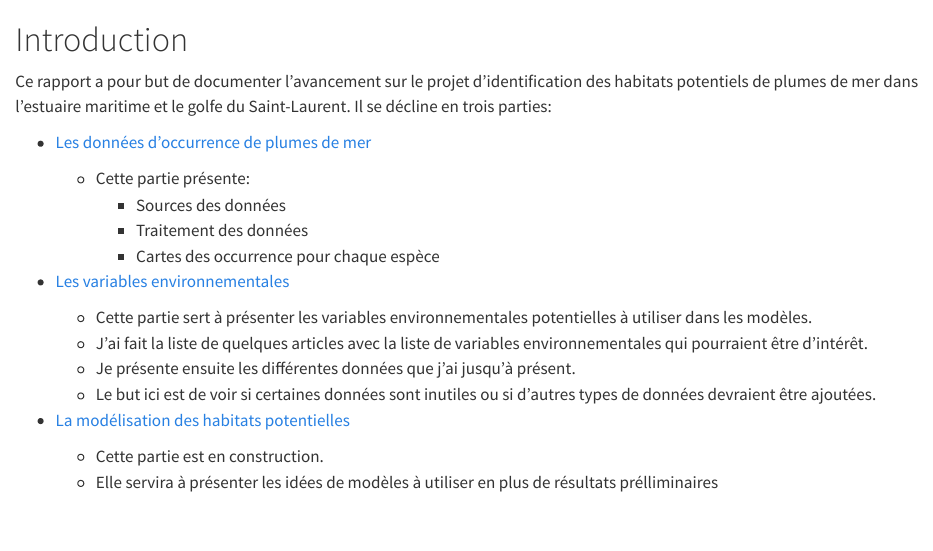
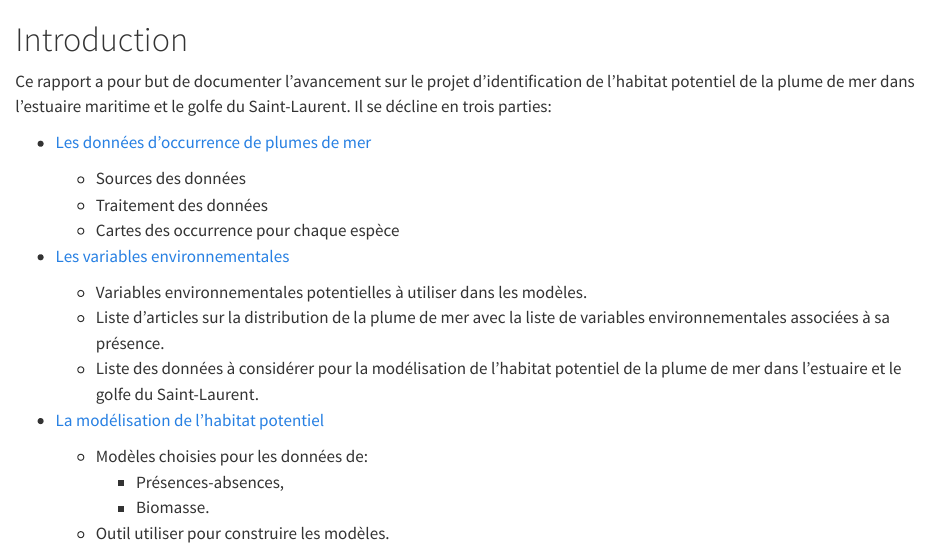
Before and after one commit to Ecosystem-Assessments/pdmstl, a Quarto document (qmd/index.qmd): the page in a window 1100 px wide, from its top. Rendered offline with R 4.5, knitr and Pandoc in place of Quarto, with nearby package versions.

Commit message:
change sea_pens_areas.png and fix typos

```diff
--- a/qmd/index.qmd
+++ b/qmd/index.qmd
@@ -1,25 +1,25 @@
 # Introduction {.unnumbered}
 
-Ce rapport a pour but de documenter l'avancement sur le projet d'identification des habitats potentiels de plumes de mer dans l'estuaire maritime et le golfe du Saint-Laurent.
+Ce rapport a pour but de documenter l'avancement sur le projet d'identification de l'habitat potentiel de la plume de mer dans l'estuaire maritime et le golfe du Saint-Laurent.
 Il se décline en trois parties:
 
 * [Les données d'occurrence de plumes de mer](sea_pens_occurrence_data.qmd)
 
-  + Cette partie présente:
-    - Sources des données
-    - Traitement des données
-    - Cartes des occurrence pour chaque espèce
+  + Sources des données
+  + Traitement des données
+  + Cartes des occurrence pour chaque espèce
 
 
 * [Les variables environnementales](environmental_variables.qmd)
 
-  + Cette partie sert à présenter les variables environnementales potentielles à utiliser dans les modèles.
-  + J'ai fait la liste de quelques articles avec la liste de variables environnementales qui pourraient être d'intérêt.
-  + Je présente ensuite les différentes données que j'ai jusqu'à présent.
-  + Le but ici est de voir si certaines données sont inutiles ou si d'autres types de données devraient être ajoutées.
+  + Variables environnementales potentielles à utiliser dans les modèles.
+  + Liste d'articles sur la distribution de la plume de mer avec la liste de variables environnementales associées à sa présence.
+  + Liste des données à considérer pour la modélisation de l'habitat potentiel de la plume de mer dans l'estuaire et le golfe du Saint-Laurent.
 
 
-* [La modélisation des habitats potentielles](species_distribution_modelling.qmd)
+* [La modélisation de l'habitat potentiel](species_distribution_modelling.qmd)
 
-  + Cette partie est en construction.
-  + Elle servira à présenter les idées de modèles à utiliser en plus de résultats prélliminaires
+  + Modèles choisies pour les données de:
+    - Présences-absences,
+    - Biomasse.
+  + Outil utiliser pour construire les modèles.
```
Also changed, not shown: qmd/_quarto.yml (+1 -1 lines), qmd/environmental_variables.qmd (+2 -0 lines), qmd/references.bib (+7 -2 lines), docs/search.json, 4 other files.
